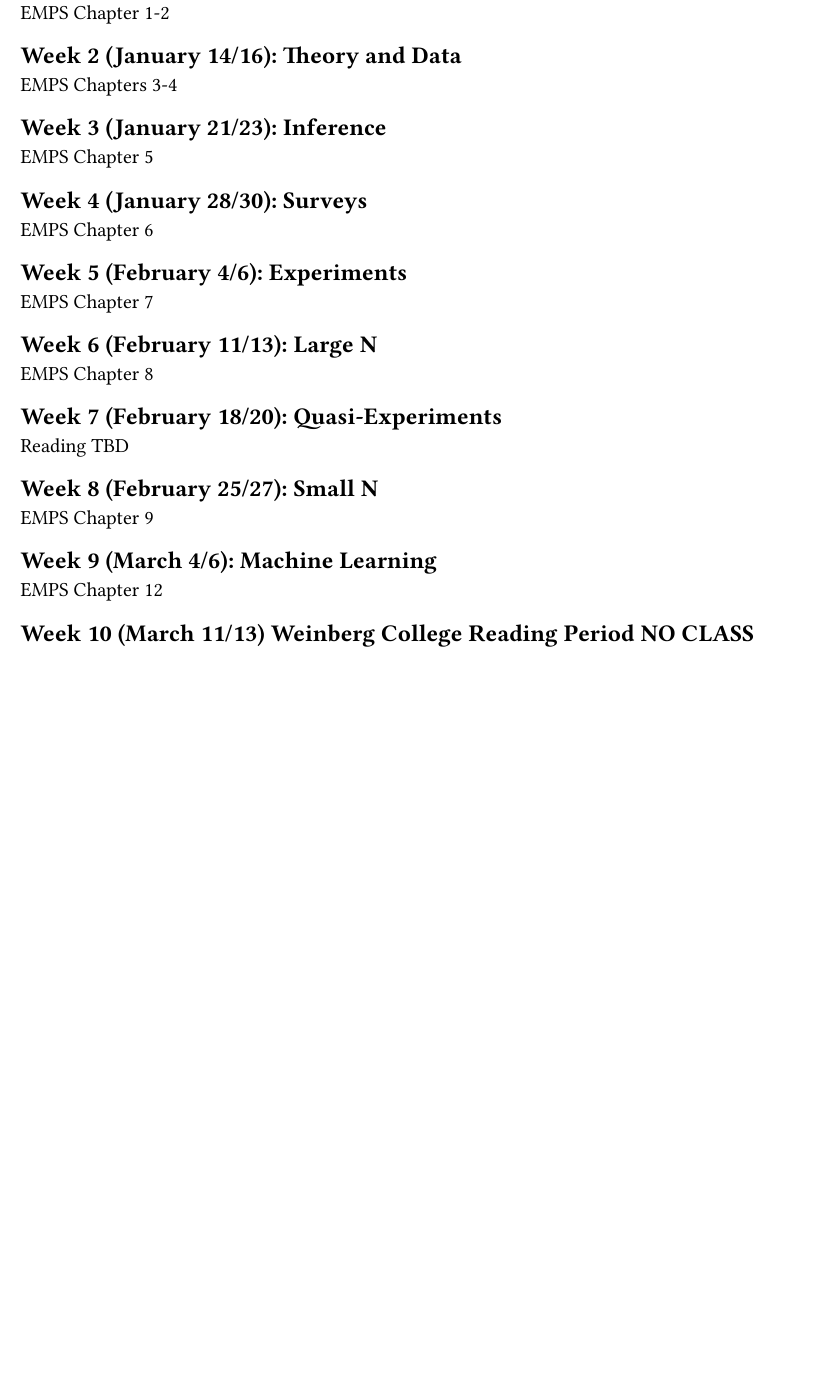
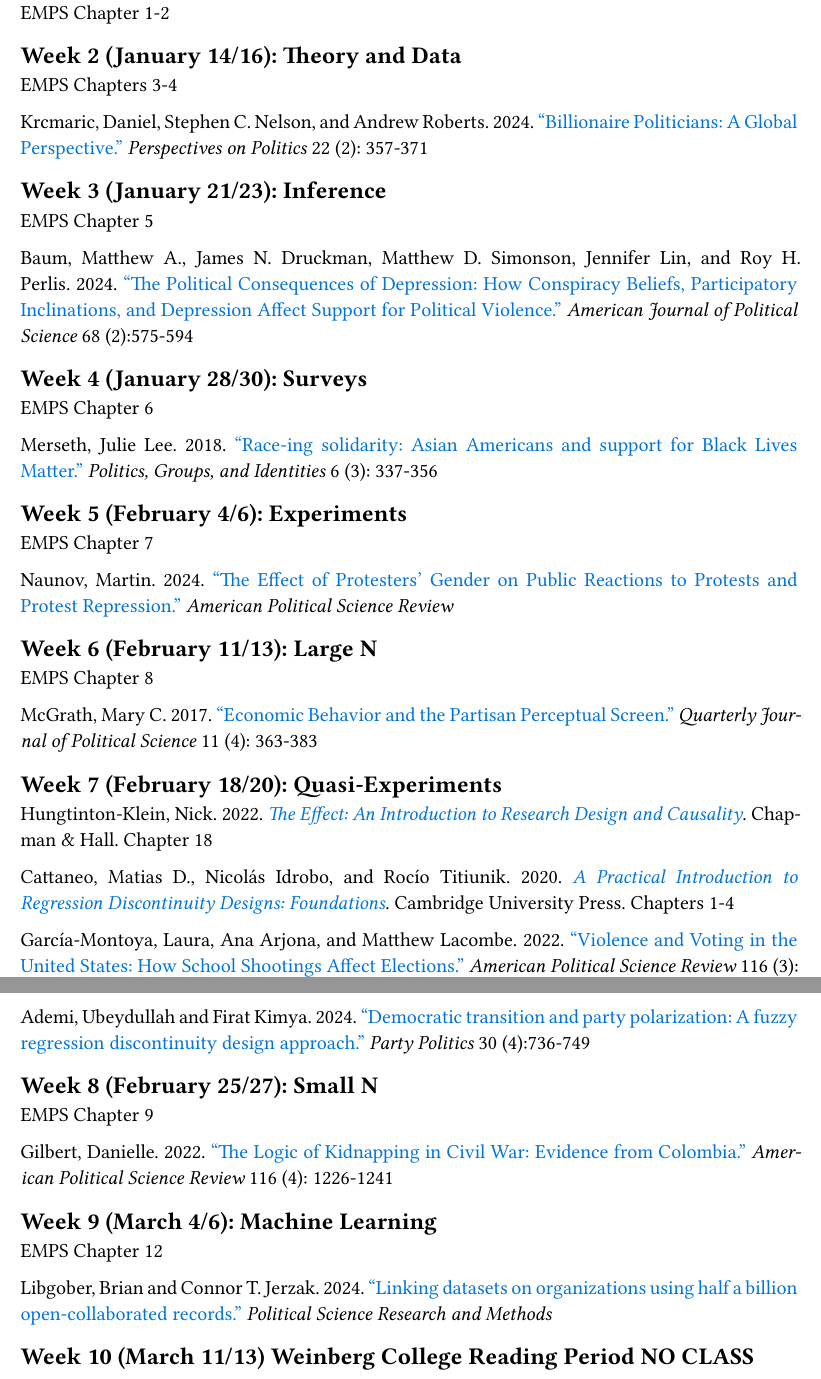
Before and after one commit to gustavo-diaz/ps210, a Quarto document (syllabus.qmd): part of page 4 of 5 before the commit and two parts of pages 4 and 5 of 6 after it, the two joined at a grey line, cut so that both start at the same text, the shorter picture padded with empty space. The pictures show the output file syllabus.pdf that the author committed with the source.

Commit message:
Choosing readings for discussion

```diff
--- a/syllabus.qmd
+++ b/syllabus.qmd
@@ -123,13 +120,18 @@ EMPS Chapters 3-4
 
 <!-- ASSIGN NU FACULTY ONLY -->
 
-<!-- https://doi.org/10.2307/2393788 -->
+<!-- What theory is not: https://doi.org/10.2307/2393788 -->
 
+Krcmaric, Daniel, Stephen C. Nelson, and Andrew Roberts. 2024. ["Billionaire Politicians: A Global Perspective."](https://doi.org/10.1017/S1537592723002761) *Perspectives on Politics* 22 (2): 357-371
 
 
 ## Week 3 (January 21/23): Inference
 
 EMPS Chapter 5
+
+<!-- Rosenzweig, Leah R. and Nicole E. Wilson. 2023. ["State of the Fiscal Contract in Lagos' Informal Settlements."](https://doi.org/10.1007/s12116-022-09369-6) *Studies in Comparative International Development* 58: 1-28 -->
+
+Baum, Matthew A., James N. Druckman, Matthew D. Simonson, Jennifer Lin, and Roy H. Perlis. 2024. ["The Political Consequences of Depression: How Conspiracy Beliefs, Participatory Inclinations, and Depression Affect Support for Political Violence."](https://doi.org/10.1111/ajps.12827) *American Journal of Political Science* 68 (2):575-594
 
 ## Week 4 (January 28/30): Surveys
 
@@ -140,10 +142,14 @@ EMPS Chapter 6
 
 <!-- https://doi.org/10.1093/ijpor/edz019 -->
 
+Merseth, Julie Lee. 2018. ["Race-ing solidarity: Asian Americans and support for Black Lives Matter."](https://doi.org/10.1080/21565503.2018.1494015) *Politics, Groups, and Identities* 6 (3): 337-356
+
 
 ## Week 5 (February 4/6): Experiments
 
 EMPS Chapter 7
+
+Naunov, Martin. 2024. ["The Effect of Protesters' Gender on Public Reactions to Protests and Protest Repression."](https://doi.org/10.1017/S0003055424000133) *American Political Science Review*
 
 <!-- https://doi.org/10.1086/693984 -->
 
@@ -154,21 +160,41 @@ EMPS Chapter 7
 
 EMPS Chapter 8
 
+McGrath, Mary C. 2017. ["Economic Behavior and the Partisan Perceptual Screen."](http://dx.doi.org/10.1561/100.00015100) *Quarterly Journal of Political Science* 11 (4): 363-383
+
+<!-- Ligbober OLS: https://doi.org/10.1017/S1537592723002943 -->
+
 
 ## Week 7 (February 18/20): Quasi-Experiments
 
-Reading TBD
+Hungtinton-Klein, Nick. 2022. [*The Effect: An Introduction to Research Design and Causality*](https://theeffectbook.net). Chapman & Hall. Chapter 18
 
+Cattaneo, Matias D., Nicolás Idrobo, and Rocío Titiunik. 2020. [*A Practical Introduction to Regression Discontinuity Designs: Foundations*](https://titiunik.github.io/books/CattaneoIdroboTitiunik2020-CUP-Foundations.pdf). Cambridge University Press. Chapters 1-4
+
+García-Montoya, Laura, Ana Arjona, and Matthew Lacombe. 2022. ["Violence and Voting in the United States: How School Shootings Affect Elections."](https://doi.org/10.1017/S0003055421001179) *American Political Science Review* 116 (3): 807-826
+<!-- Critique: https://doi.org/10.1017/S0003055424000108 -->
+
+Ademi, Ubeydullah and Firat Kimya. 2024. ["Democratic transition and party polarization: A fuzzy regression discontinuity design approach."](https://doi.org/10.1177/13540688231171689) *Party Politics* 30 (4):736-749
+
+<!-- Ademi: https://doi.org/10.1177/13540688231171689 -->
 
 ## Week 8 (February 25/27): Small N
 
 EMPS Chapter 9
 
+<!-- Candidates -->
+<!-- Iza Ding ethnography: https://doi.org/10.1017/s0043887120000131 -->
+
+<!-- Dani Gilbert interviews: https://doi.org/10.1017/S0003055422000041 -->
+Gilbert, Danielle. 2022. ["The Logic of Kidnapping in Civil War: Evidence from Colombia."](https://doi.org/10.1017/S0003055422000041) *American Political Science Review* 116 (4): 1226-1241
 
 ## Week 9 (March 4/6): Machine Learning
 
 EMPS Chapter 12
 
+<!-- Ligbober string matching: https://doi.org/10.1017/psrm.2024.55 -->
+
+Libgober, Brian and Connor T. Jerzak. 2024. ["Linking datasets on organizations using half a billion open-collaborated records."](https://doi.org/10.1017/psrm.2024.55) *Political Science Research and Methods*
 
 ## Week 10 (March 11/13) Weinberg College Reading Period NO CLASS
 
```
Also changed, not shown: syllabus.pdf, syllabus.qmd (5 more changed lines).
